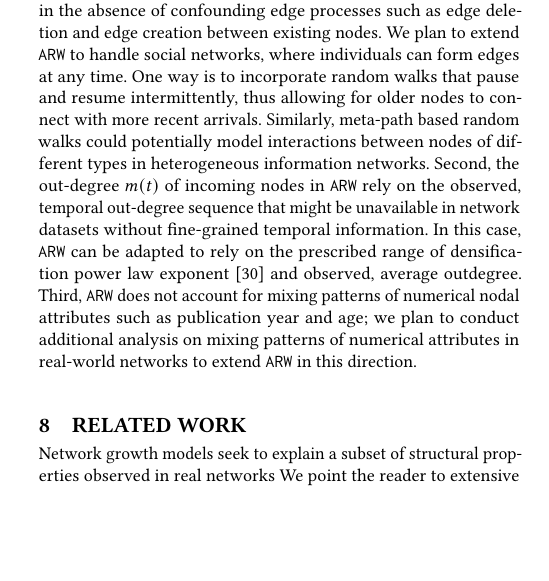
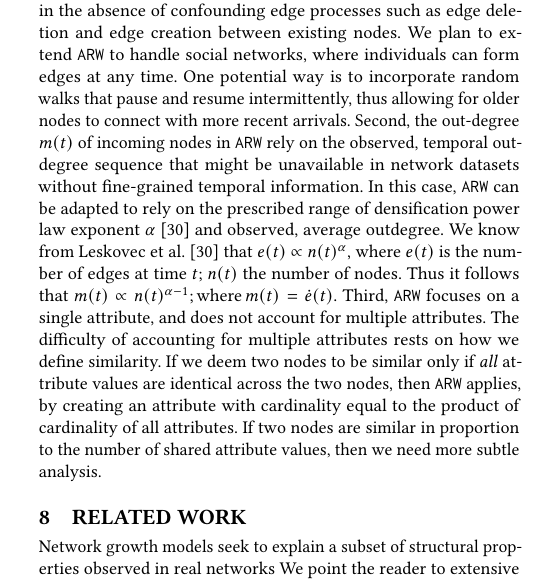
Before and after one commit to CrowdDynamicsLab/arw-tex, a LaTeX paper (www_submission/draft.tex, which reads www_submission/sections/discussion.tex): part of one column of page 9 of 11, cut so that both start at the same text, the shorter picture padded with empty space. Compiled offline with pdfLaTeX.

Commit message:
completed sec 7.3

```diff
--- a/www_submission/sections/discussion.tex
+++ b/www_submission/sections/discussion.tex
@@ -100,20 +99,21 @@ First, we only consider citation network datasets, as nodes (i.e., papers) form
 all edges at the time of joining. This allows us to analyze edge formation in
 the absence of confounding edge processes such as edge deletion and edge
 creation between existing nodes. We plan to extend \texttt{ARW} to handle social
-networks, where individuals can form edges at any time. One way is to
+networks, where individuals can form edges at any time. One potential way is to
 incorporate random walks that pause and resume intermittently, thus allowing for
-older nodes to connect with more recent arrivals.  Similarly, meta-path based
-random walks could potentially model interactions between nodes of different
-types in heterogeneous information networks.
+older nodes to connect with more recent arrivals.
+% Similarly, meta-path based random walks could potentially model interactions between nodes of different types in heterogeneous information networks.
 Second, the out-degree $m(t)$ of incoming nodes in \texttt{ARW} rely on the
 observed, temporal out-degree sequence that might be unavailable in network
 datasets without fine-grained temporal information. In this case, \texttt{ARW}
 can be adapted to rely on the prescribed range of densification power law
-exponent \cite{leskovec2005graphs} and observed, average outdegree.
-Third, \texttt{ARW} does not account for mixing patterns of numerical nodal attributes
-such as publication year and age; we plan to conduct additional analysis on mixing
-patterns of numerical attributes in real-world networks to extend \texttt{ARW} in
-this direction.
+exponent $\alpha$~\cite{leskovec2005graphs} and observed, average outdegree. We know from~\citet{leskovec2005graphs} that $e(t) \propto n(t)^\alpha$, where $e(t)$ is the number of edges at time $t$; $n(t)$ the number of nodes. Thus it follows that $m(t) \propto n(t)^{\alpha-1}; \mathrm{where}\, m(t) = \dot{e}(t)$.
+Third, \texttt{ARW} focuses on a single attribute, and does not account for multiple attributes. The difficulty of accounting for multiple attributes rests on how we define similarity. If we deem two nodes to be similar only if \textit{all} attribute values are identical across the two nodes, then \texttt{ARW} applies, by creating an attribute with cardinality equal to the product of cardinality of all attributes. If two nodes are similar in proportion to the number of shared attribute values, then we need more subtle analysis.
+
+
+% does not account for mixing patterns of numerical nodal attributessuch as publication year and age; we plan to conduct additional analysis on mixing
+% patterns of numerical attributes in real-world networks to extend \texttt{ARW} in
+% this direction.
 
 % First, \texttt{ARW} does not preserve the average
 % path length distribution of real-world networks. This is because the random walk
```
Also changed, not shown: www_submission/sections/discussion.tex (3 more changed lines).
